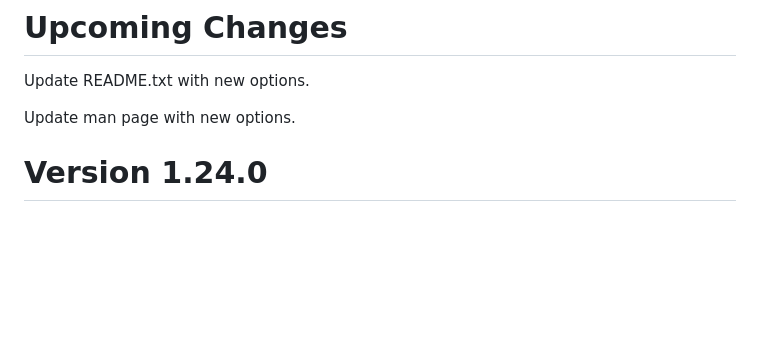
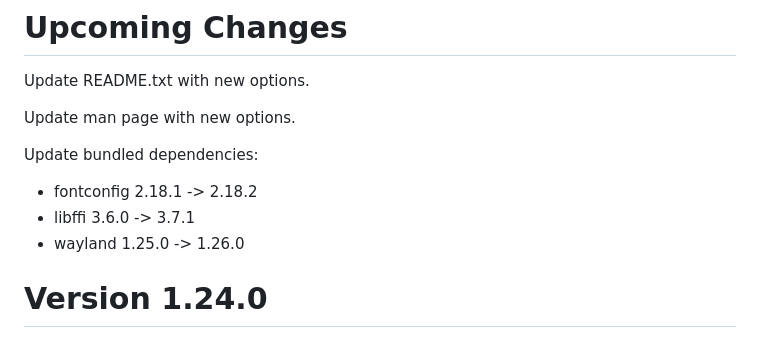
Before and after one commit to Stephen-Seo/mpd_info_screen2, a Markdown page: Changelog.md, the part around the change. Rendered like a GitHub page; blank space fills up the shorter version.

```diff
--- a/Changelog.md
+++ b/Changelog.md
@@ -3,6 +3,12 @@
 Update README.txt with new options.
 
 Update man page with new options.
+
+Update bundled dependencies:
+
+ - fontconfig 2.18.1 -> 2.18.2
+ - libffi 3.6.0 -> 3.7.1
+ - wayland 1.25.0 -> 1.26.0
 
 # Version 1.24.0
 
```
